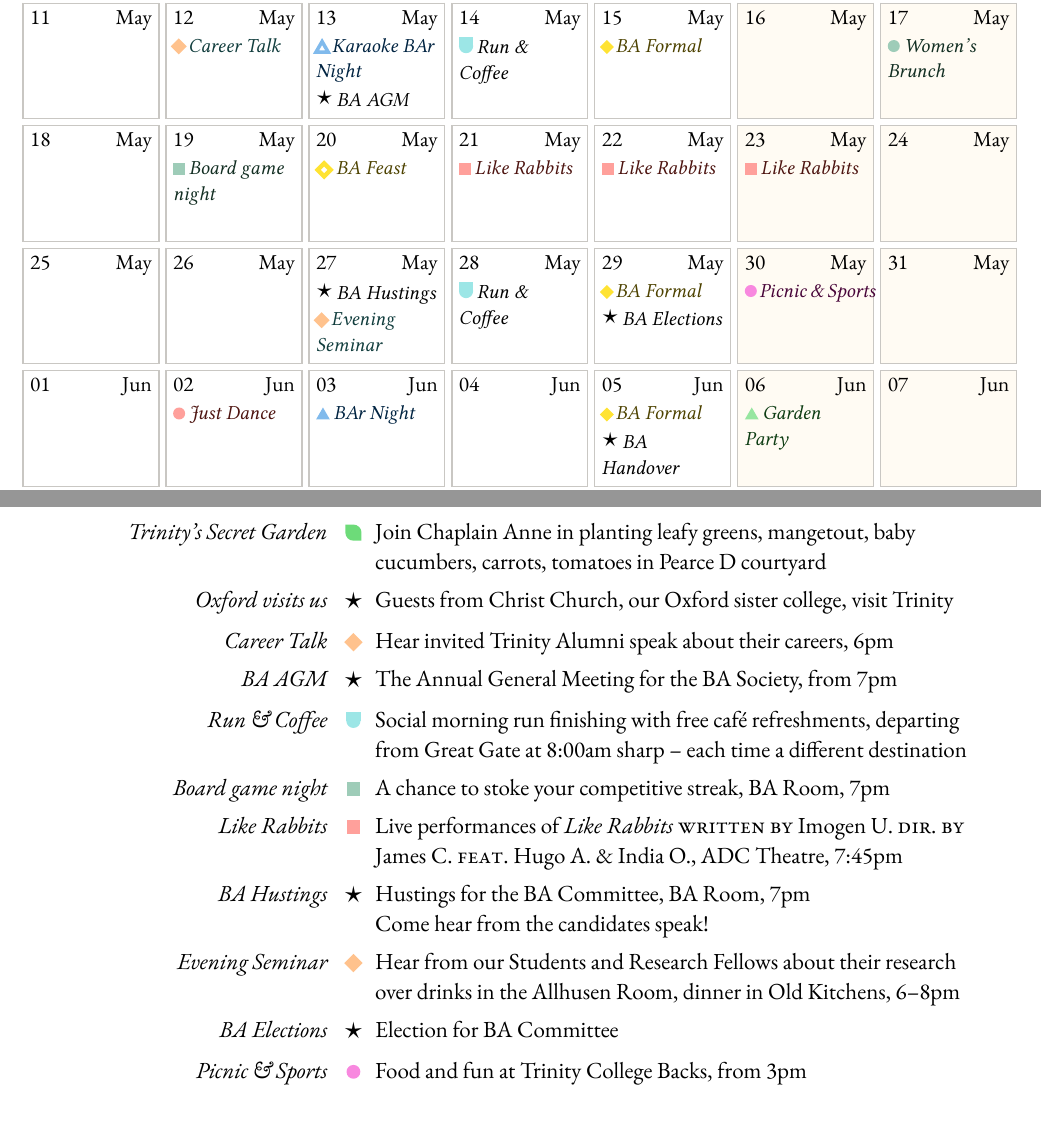
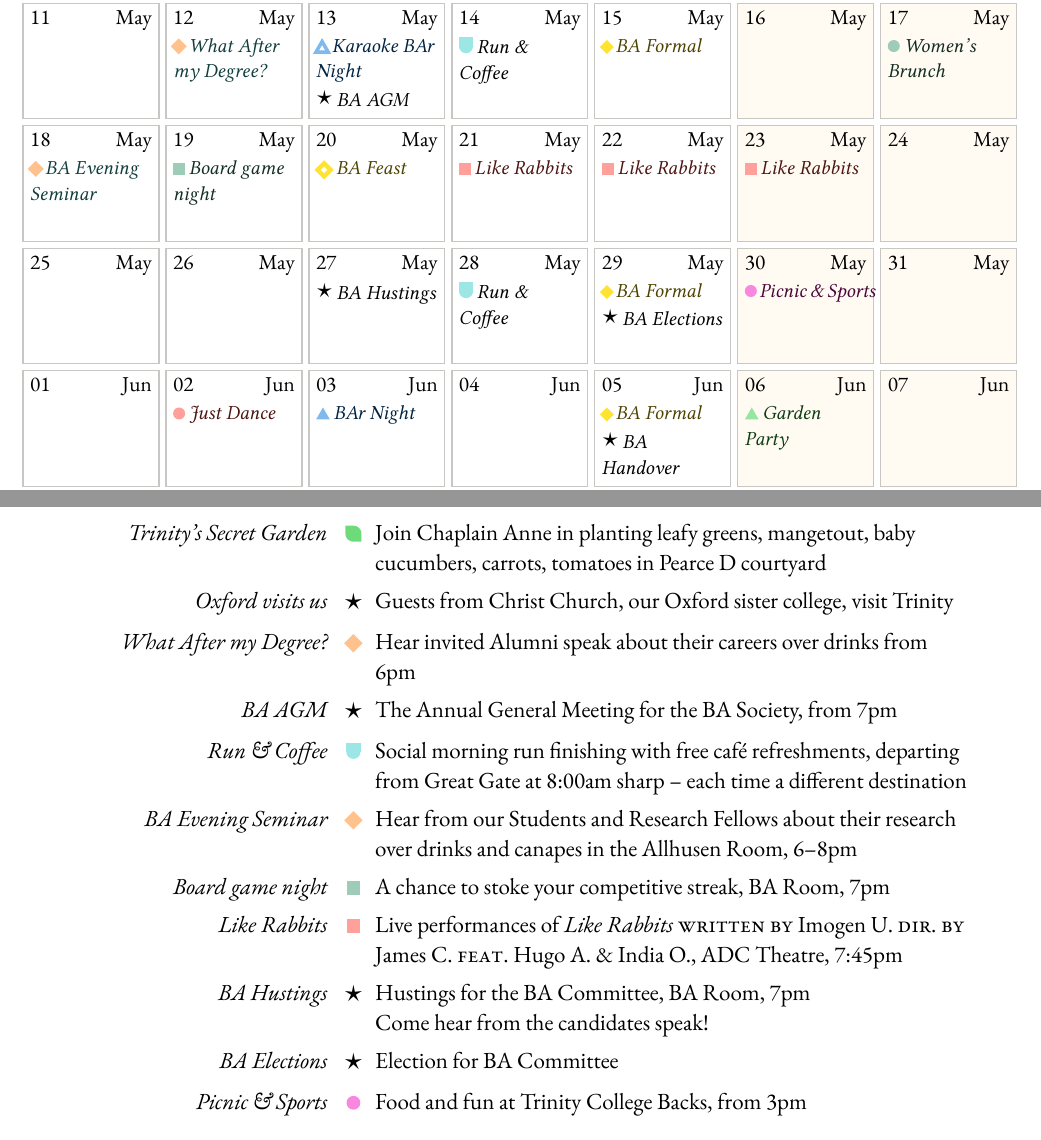
Before and after one commit to Jollywatt/BA-term-cards, a Typst document (term-card.typ, which reads events-2026E.typ): two parts of pages 1 and 2 of 2, joined at a grey line, cut so that both start at the same text. Compiled offline with Typst 0.15; a missing font is replaced by an installed copy or a similar font.

Commit message:
update Ramya's events

```diff
--- a/events-2026E.typ
+++ b/events-2026E.typ
@@ -125,5 +125,5 @@
 
 // Ramya
 (
-  label: [Evening Seminar],
+  label: [BA Evening Seminar],
   dates: (
@@ -133,18 +133,19 @@
   icon: talk-icon,
   color: teal,
   description: [
-    Hear from our Students and Research Fellows about their research over drinks in the Allhusen Room, dinner in Old Kitchens, 6--8pm
+    Hear from our Students and Research Fellows about their research over drinks and canapes in the Allhusen Room, 6--8pm
   ]
 ),
 (
-  label: [Career Talk],
+  label: [What After my Degree?],
   dates: Date("2026-05-12"),
   icon: talk-icon,
   color: teal,
   description: [
-    Hear invited Trinity Alumni speak about their careers, 6pm
+    Hear invited Alumni speak about their careers over drinks from  6pm
   ]
 ),
+
 
 // James
 
```
Also changed, not shown: events-2026E.typ (4 more changed lines).
